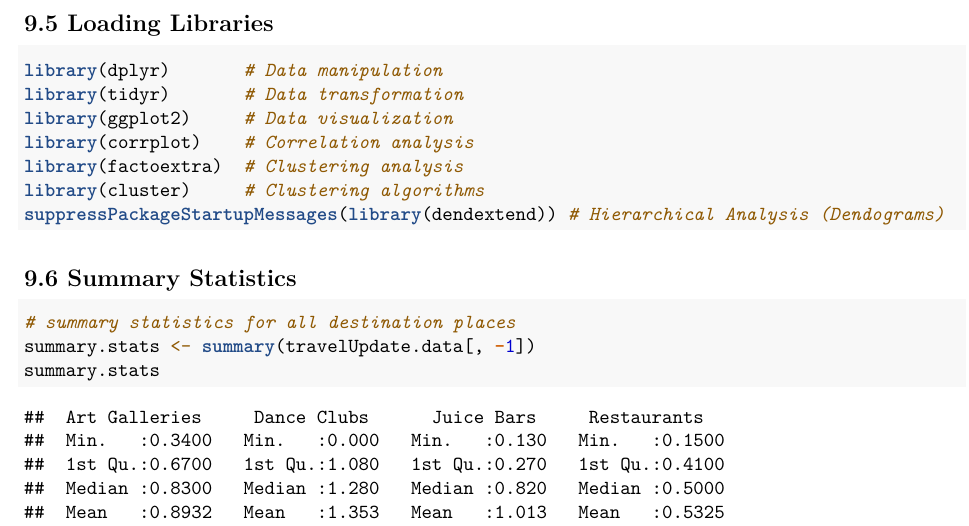
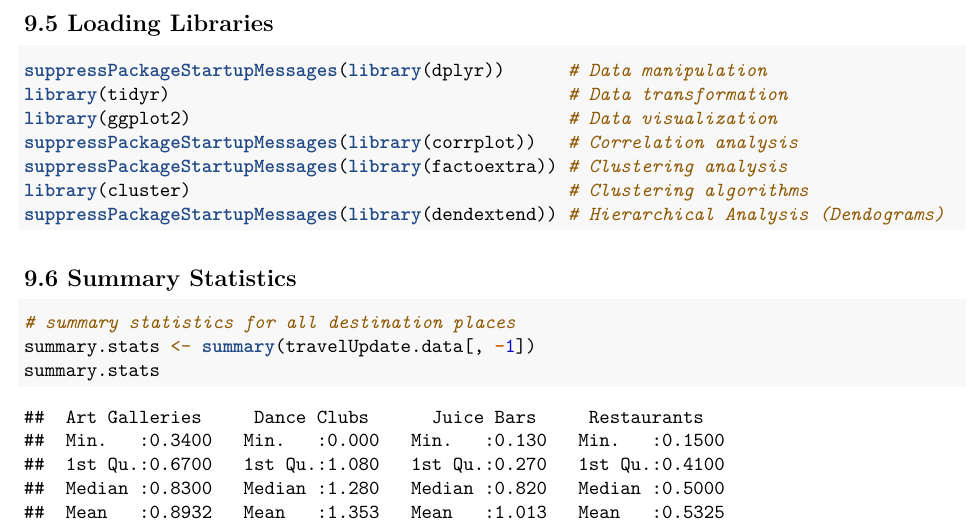
Before and after one commit to ArjunSarkar1/DATA2010Project, an R Markdown document (written_report.Rmd): part of page 16 of 22, cut so that both start at the same text. Rendered offline with R 4.5, knitr and Pandoc, then LaTeX, with nearby package versions; some code elsewhere in the file could not run offline.

Commit message:
updated libraries

````diff
--- a/written_report.Rmd
+++ b/written_report.Rmd
@@ -467,12 +467,12 @@ head(travelUpdate.data,1)
 ## 9.5 Loading Libraries
 
 ```{r}
-library(dplyr)       # Data manipulation
-library(tidyr)       # Data transformation
-library(ggplot2)     # Data visualization
-library(corrplot)    # Correlation analysis
-library(factoextra)  # Clustering analysis
-library(cluster)     # Clustering algorithms
+suppressPackageStartupMessages(library(dplyr))      # Data manipulation
+library(tidyr)                                      # Data transformation
+library(ggplot2)                                    # Data visualization
+suppressPackageStartupMessages(library(corrplot))   # Correlation analysis
+suppressPackageStartupMessages(library(factoextra)) # Clustering analysis
+library(cluster)                                    # Clustering algorithms
 suppressPackageStartupMessages(library(dendextend)) # Hierarchical Analysis (Dendograms)
 ```
 
````
Also changed, not shown: written_report.Rmd (12 more changed lines).
